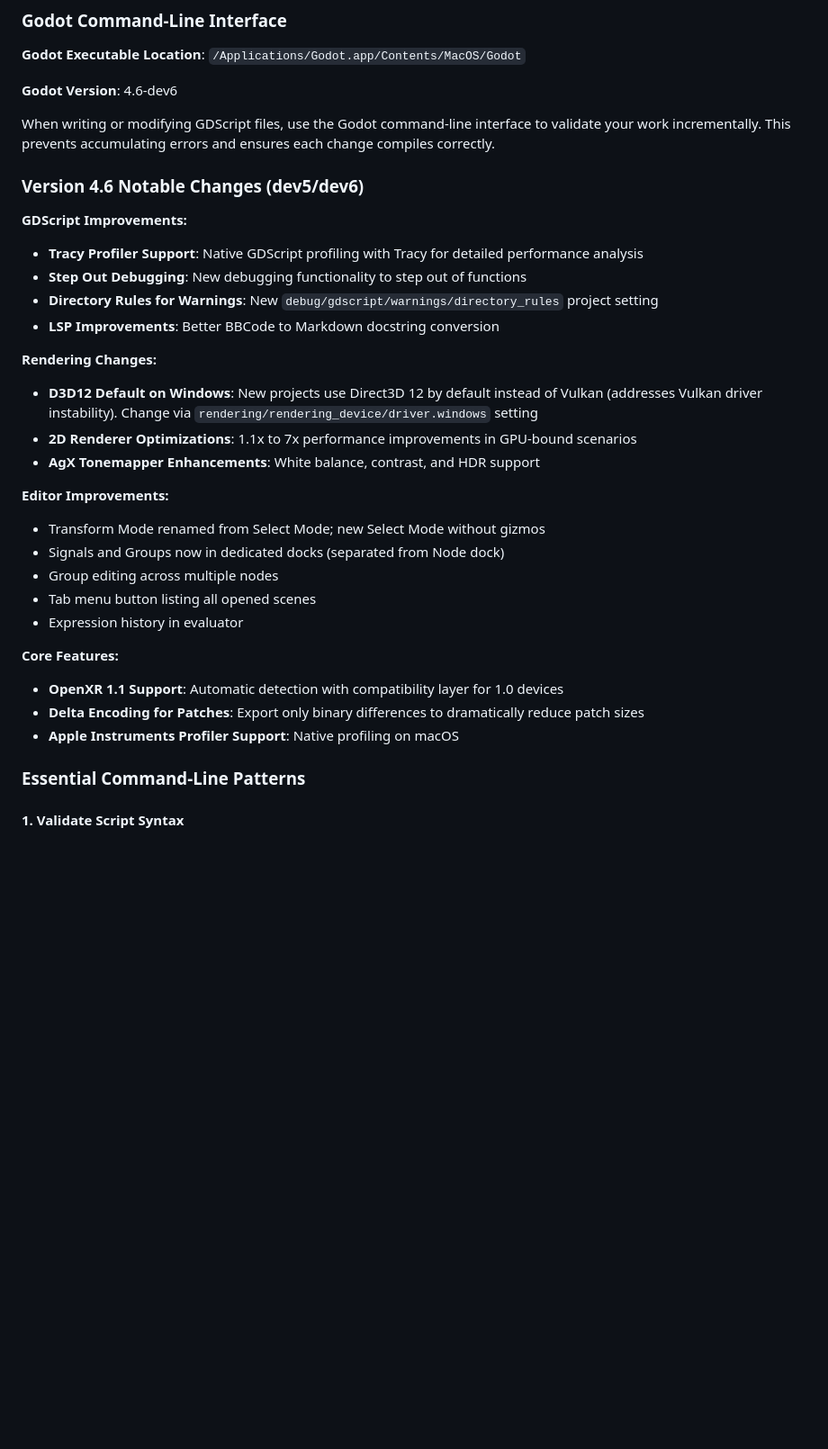
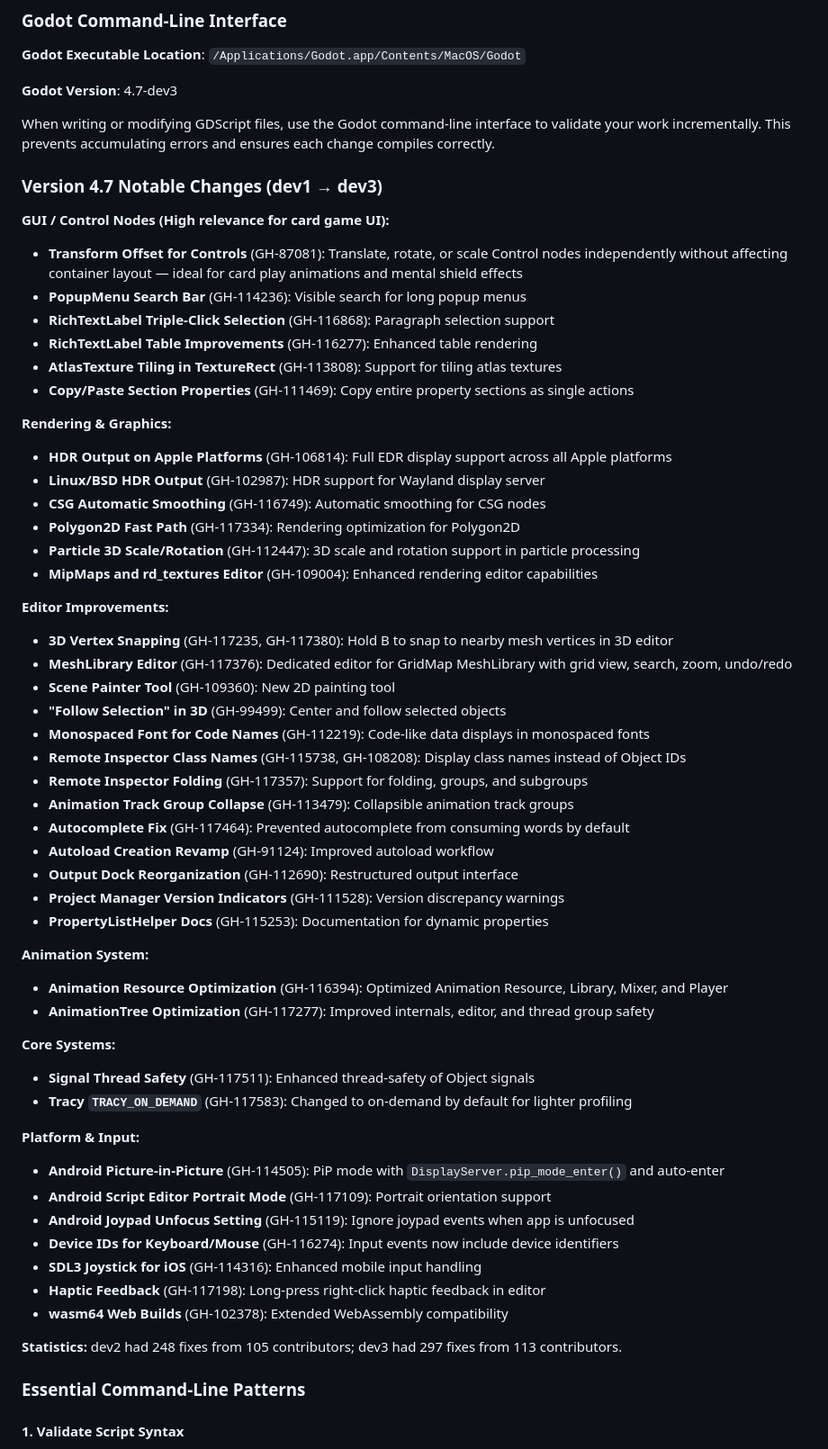
Before and after one commit to cddigi/whispers-from-the-radiant, a Markdown page: CLAUDE.md, the part around the change. Shown at 90% size. Rendered like a GitHub page; blank space fills up the shorter version.

Commit message:
Bump Godot version to 4.7-dev3 and update changelog notes
Update CLAUDE.md to reflect the project moving from 4.6-dev6 to 4.7-dev3
and expand the notable changes section. This replaces the old 4.6 dev
notes with a consolidated 4.7 summary (dev1→dev3) covering GUI/control
node features, rendering and graphics updates, editor improvements,
animation and core system optimizations, platform/input changes, and
contributor statistics to track what changed between the development
versions.

```diff
--- a/CLAUDE.md
+++ b/CLAUDE.md
@@ -147,34 +147,61 @@ gameState = {
 
 **Godot Executable Location**: `/Applications/Godot.app/Contents/MacOS/Godot`
 
-**Godot Version**: 4.6-dev6
+**Godot Version**: 4.7-dev3
 
 When writing or modifying GDScript files, use the Godot command-line interface to validate your work incrementally. This prevents accumulating errors and ensures each change compiles correctly.
 
-### Version 4.6 Notable Changes (dev5/dev6)
+### Version 4.7 Notable Changes (dev1 → dev3)
 
-**GDScript Improvements:**
-- **Tracy Profiler Support**: Native GDScript profiling with Tracy for detailed performance analysis
-- **Step Out Debugging**: New debugging functionality to step out of functions
-- **Directory Rules for Warnings**: New `debug/gdscript/warnings/directory_rules` project setting
-- **LSP Improvements**: Better BBCode to Markdown docstring conversion
+**GUI / Control Nodes (High relevance for card game UI):**
+- **Transform Offset for Controls** (GH-87081): Translate, rotate, or scale Control nodes independently without affecting container layout — ideal for card play animations and mental shield effects
+- **PopupMenu Search Bar** (GH-114236): Visible search for long popup menus
+- **RichTextLabel Triple-Click Selection** (GH-116868): Paragraph selection support
+- **RichTextLabel Table Improvements** (GH-116277): Enhanced table rendering
+- **AtlasTexture Tiling in TextureRect** (GH-113808): Support for tiling atlas textures
+- **Copy/Paste Section Properties** (GH-111469): Copy entire property sections as single actions
 
-**Rendering Changes:**
-- **D3D12 Default on Windows**: New projects use Direct3D 12 by default instead of Vulkan (addresses Vulkan driver instability). Change via `rendering/rendering_device/driver.windows` setting
-- **2D Renderer Optimizations**: 1.1x to 7x performance improvements in GPU-bound scenarios
-- **AgX Tonemapper Enhancements**: White balance, contrast, and HDR support
+**Rendering & Graphics:**
+- **HDR Output on Apple Platforms** (GH-106814): Full EDR display support across all Apple platforms
+- **Linux/BSD HDR Output** (GH-102987): HDR support for Wayland display server
+- **CSG Automatic Smoothing** (GH-116749): Automatic smoothing for CSG nodes
+- **Polygon2D Fast Path** (GH-117334): Rendering optimization for Polygon2D
+- **Particle 3D Scale/Rotation** (GH-112447): 3D scale and rotation support in particle processing
+- **MipMaps and rd_textures Editor** (GH-109004): Enhanced rendering editor capabilities
 
 **Editor Improvements:**
-- Transform Mode renamed from Select Mode; new Select Mode without gizmos
-- Signals and Groups now in dedicated docks (separated from Node dock)
-- Group editing across multiple nodes
-- Tab menu button listing all opened scenes
-- Expression history in evaluator
+- **3D Vertex Snapping** (GH-117235, GH-117380): Hold B to snap to nearby mesh vertices in 3D editor
+- **MeshLibrary Editor** (GH-117376): Dedicated editor for GridMap MeshLibrary with grid view, search, zoom, undo/redo
+- **Scene Painter Tool** (GH-109360): New 2D painting tool
+- **"Follow Selection" in 3D** (GH-99499): Center and follow selected objects
+- **Monospaced Font for Code Names** (GH-112219): Code-like data displays in monospaced fonts
+- **Remote Inspector Class Names** (GH-115738, GH-108208): Display class names instead of Object IDs
+- **Remote Inspector Folding** (GH-117357): Support for folding, groups, and subgroups
+- **Animation Track Group Collapse** (GH-113479): Collapsible animation track groups
+- **Autocomplete Fix** (GH-117464): Prevented autocomplete from consuming words by default
+- **Autoload Creation Revamp** (GH-91124): Improved autoload workflow
+- **Output Dock Reorganization** (GH-112690): Restructured output interface
+- **Project Manager Version Indicators** (GH-111528): Version discrepancy warnings
+- **PropertyListHelper Docs** (GH-115253): Documentation for dynamic properties
 
-**Core Features:**
-- **OpenXR 1.1 Support**: Automatic detection with compatibility layer for 1.0 devices
-- **Delta Encoding for Patches**: Export only binary differences to dramatically reduce patch sizes
-- **Apple Instruments Profiler Support**: Native profiling on macOS
+**Animation System:**
+- **Animation Resource Optimization** (GH-116394): Optimized Animation Resource, Library, Mixer, and Player
+- **AnimationTree Optimization** (GH-117277): Improved internals, editor, and thread group safety
+
+**Core Systems:**
+- **Signal Thread Safety** (GH-117511): Enhanced thread-safety of Object signals
+- **Tracy `TRACY_ON_DEMAND`** (GH-117583): Changed to on-demand by default for lighter profiling
+
+**Platform & Input:**
+- **Android Picture-in-Picture** (GH-114505): PiP mode with `DisplayServer.pip_mode_enter()` and auto-enter
+- **Android Script Editor Portrait Mode** (GH-117109): Portrait orientation support
+- **Android Joypad Unfocus Setting** (GH-115119): Ignore joypad events when app is unfocused
+- **Device IDs for Keyboard/Mouse** (GH-116274): Input events now include device identifiers
+- **SDL3 Joystick for iOS** (GH-114316): Enhanced mobile input handling
+- **Haptic Feedback** (GH-117198): Long-press right-click haptic feedback in editor
+- **wasm64 Web Builds** (GH-102378): Extended WebAssembly compatibility
+
+**Statistics:** dev2 had 248 fixes from 105 contributors; dev3 had 297 fixes from 113 contributors.
 
 ### Essential Command-Line Patterns
 
```
